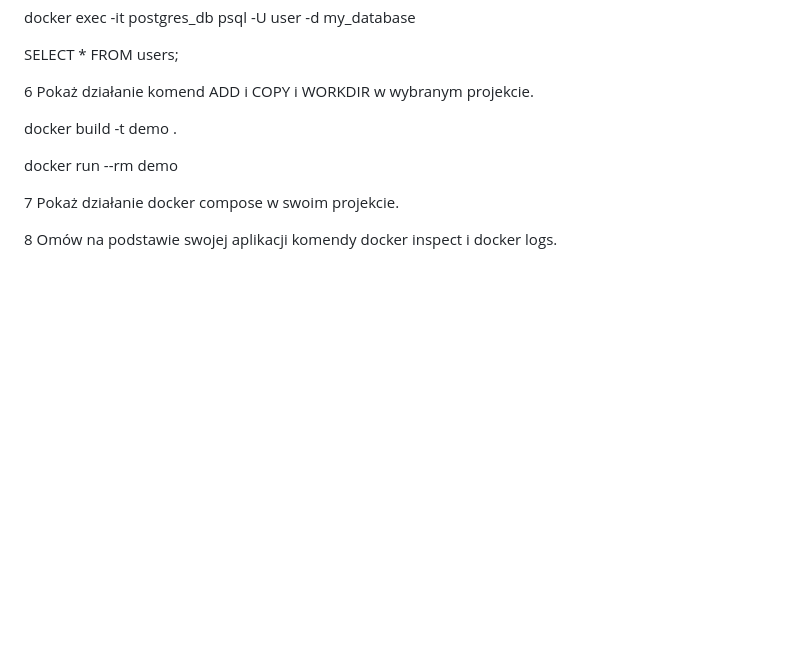
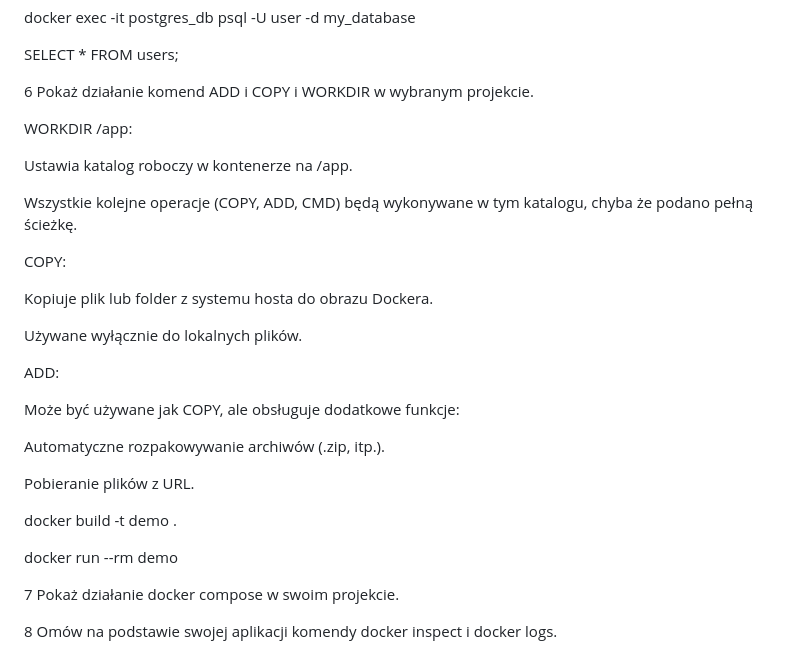
Before and after one commit to KrzysztofSuda30/ASKK, a Markdown page: rozw/rozw.md, the part around the change. GitHub-like rendering; blank space fills up the shorter version.

```diff
--- a/rozw/rozw.md
+++ b/rozw/rozw.md
@@ -52,6 +52,26 @@ docker exec -it postgres_db psql -U user -d my_database
 SELECT * FROM users;
 
 6 Pokaż działanie komend ADD i COPY i WORKDIR w wybranym projekcie.
+
+WORKDIR /app:
+
+Ustawia katalog roboczy w kontenerze na /app.
+
+Wszystkie kolejne operacje (COPY, ADD, CMD) będą wykonywane w tym katalogu, chyba że podano pełną ścieżkę.
+
+COPY:
+
+Kopiuje plik lub folder z systemu hosta do obrazu Dockera.
+
+Używane wyłącznie do lokalnych plików.
+
+ADD:
+
+Może być używane jak COPY, ale obsługuje dodatkowe funkcje:
+
+Automatyczne rozpakowywanie archiwów (.zip, itp.).
+
+Pobieranie plików z URL.
 
 docker build -t demo .
 
```
